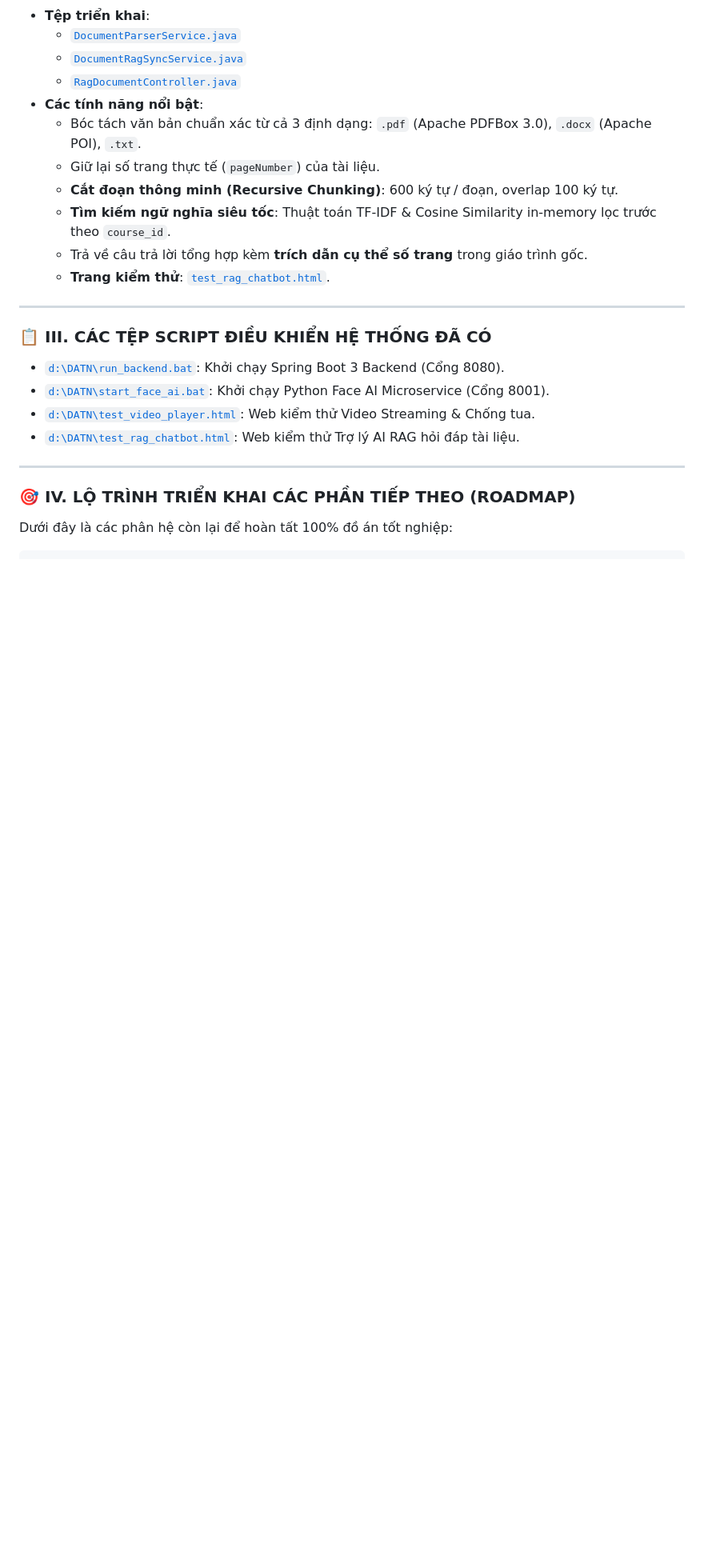
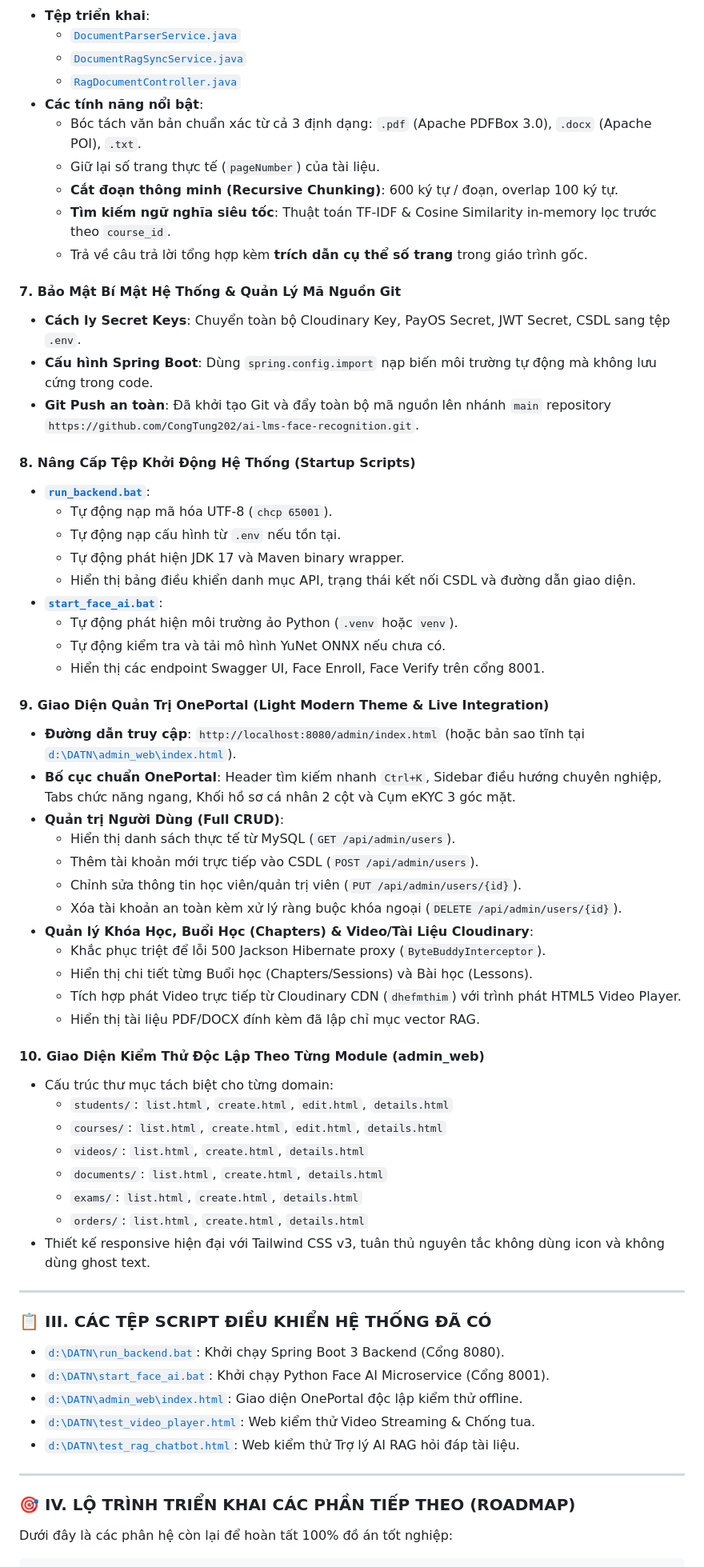
Before and after one commit to CongTung202/ai-lms-face-recognition, a Markdown page: PROJECT_PROGRESS_AND_ROADMAP.md, the part around one of its changes. Shown at 80% size. GitHub-like rendering; blank space fills up the shorter version.

Commit message:
docs: update project progress and roadmap with OnePortal admin UI and user CRUD

```diff
--- a/PROJECT_PROGRESS_AND_ROADMAP.md
+++ b/PROJECT_PROGRESS_AND_ROADMAP.md
@@ -75,7 +76,46 @@
   - **Cắt đoạn thông minh (Recursive Chunking)**: 600 ký tự / đoạn, overlap 100 ký tự.
   - **Tìm kiếm ngữ nghĩa siêu tốc**: Thuật toán TF-IDF & Cosine Similarity in-memory lọc trước theo `course_id`.
   - Trả về câu trả lời tổng hợp kèm **trích dẫn cụ thể số trang** trong giáo trình gốc.
-  - **Trang kiểm thử**: [`test_rag_chatbot.html`](file:///d:/DATN/test_rag_chatbot.html).
+
+#### 7. Bảo Mật Bí Mật Hệ Thống & Quản Lý Mã Nguồn Git
+- **Cách ly Secret Keys**: Chuyển toàn bộ Cloudinary Key, PayOS Secret, JWT Secret, CSDL sang tệp `.env`.
+- **Cấu hình Spring Boot**: Dùng `spring.config.import` nạp biến môi trường tự động mà không lưu cứng trong code.
+- **Git Push an toàn**: Đã khởi tạo Git và đẩy toàn bộ mã nguồn lên nhánh `main` repository `https://github.com/CongTung202/ai-lms-face-recognition.git`.
+
+#### 8. Nâng Cấp Tệp Khởi Động Hệ Thống (Startup Scripts)
+- **[`run_backend.bat`](file:///d:/DATN/run_backend.bat)**:
+  - Tự động nạp mã hóa UTF-8 (`chcp 65001`).
+  - Tự động nạp cấu hình từ `.env` nếu tồn tại.
+  - Tự động phát hiện JDK 17 và Maven binary wrapper.
+  - Hiển thị bảng điều khiển danh mục API, trạng thái kết nối CSDL và đường dẫn giao diện.
+- **[`start_face_ai.bat`](file:///d:/DATN/start_face_ai.bat)**:
+  - Tự động phát hiện môi trường ảo Python (`.venv` hoặc `venv`).
+  - Tự động kiểm tra và tải mô hình YuNet ONNX nếu chưa có.
+  - Hiển thị các endpoint Swagger UI, Face Enroll, Face Verify trên cổng 8001.
+
+#### 9. Giao Diện Quản Trị OnePortal (Light Modern Theme & Live Integration)
+- **Đường dẫn truy cập**: `http://localhost:8080/admin/index.html` (hoặc bản sao tĩnh tại [`d:\DATN\admin_web\index.html`](file:///d:/DATN/admin_web/index.html)).
+- **Bố cục chuẩn OnePortal**: Header tìm kiếm nhanh `Ctrl+K`, Sidebar điều hướng chuyên nghiệp, Tabs chức năng ngang, Khối hồ sơ cá nhân 2 cột và Cụm eKYC 3 góc mặt.
+- **Quản trị Người Dùng (Full CRUD)**:
+  - Hiển thị danh sách thực tế từ MySQL (`GET /api/admin/users`).
+  - Thêm tài khoản mới trực tiếp vào CSDL (`POST /api/admin/users`).
+  - Chỉnh sửa thông tin học viên/quản trị viên (`PUT /api/admin/users/{id}`).
+  - Xóa tài khoản an toàn kèm xử lý ràng buộc khóa ngoại (`DELETE /api/admin/users/{id}`).
+- **Quản lý Khóa Học, Buổi Học (Chapters) & Video/Tài Liệu Cloudinary**:
+  - Khắc phục triệt để lỗi 500 Jackson Hibernate proxy (`ByteBuddyInterceptor`).
+  - Hiển thị chi tiết từng Buổi học (Chapters/Sessions) và Bài học (Lessons).
+  - Tích hợp phát Video trực tiếp từ Cloudinary CDN (`dhefmthim`) với trình phát HTML5 Video Player.
+  - Hiển thị tài liệu PDF/DOCX đính kèm đã lập chỉ mục vector RAG.
+
+#### 10. Giao Diện Kiểm Thử Độc Lập Theo Từng Module (admin_web)
+- Cấu trúc thư mục tách biệt cho từng domain:
+  - `students/`: `list.html`, `create.html`, `edit.html`, `details.html`
+  - `courses/`: `list.html`, `create.html`, `edit.html`, `details.html`
+  - `videos/`: `list.html`, `create.html`, `details.html`
+  - `documents/`: `list.html`, `create.html`, `details.html`
+  - `exams/`: `list.html`, `create.html`, `details.html`
+  - `orders/`: `list.html`, `create.html`, `details.html`
+- Thiết kế responsive hiện đại với Tailwind CSS v3, tuân thủ nguyên tắc không dùng icon và không dùng ghost text.
 
 ---
 
@@ -83,6 +123,7 @@
 
 - [`d:\DATN\run_backend.bat`](file:///d:/DATN/run_backend.bat): Khởi chạy Spring Boot 3 Backend (Cổng 8080).
 - [`d:\DATN\start_face_ai.bat`](file:///d:/DATN/start_face_ai.bat): Khởi chạy Python Face AI Microservice (Cổng 8001).
+- [`d:\DATN\admin_web\index.html`](file:///d:/DATN/admin_web/index.html): Giao diện OnePortal độc lập kiểm thử offline.
 - [`d:\DATN\test_video_player.html`](file:///d:/DATN/test_video_player.html): Web kiểm thử Video Streaming & Chống tua.
 - [`d:\DATN\test_rag_chatbot.html`](file:///d:/DATN/test_rag_chatbot.html): Web kiểm thử Trợ lý AI RAG hỏi đáp tài liệu.
 
```
Also changed, not shown: other parts of PROJECT_PROGRESS_AND_ROADMAP.md (+33 -29 lines).
